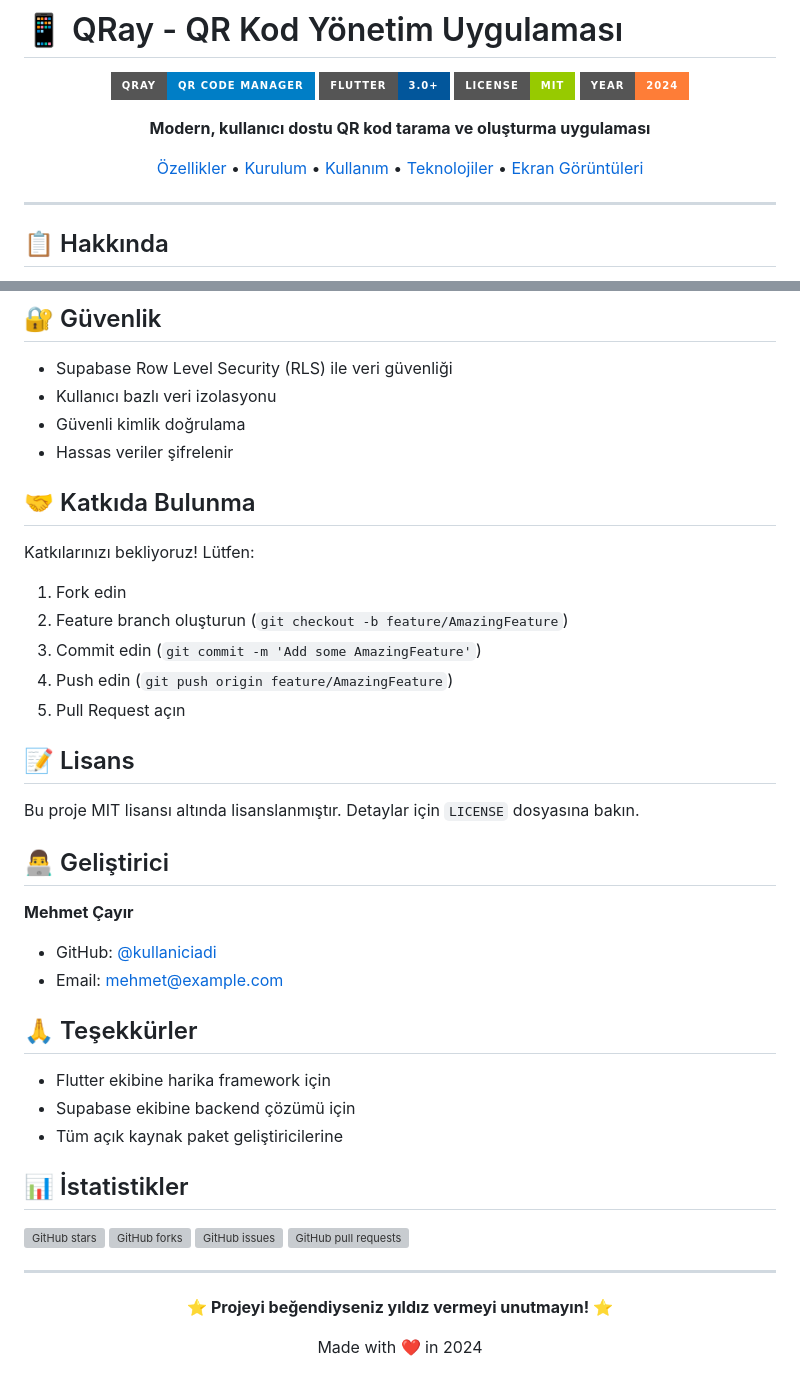
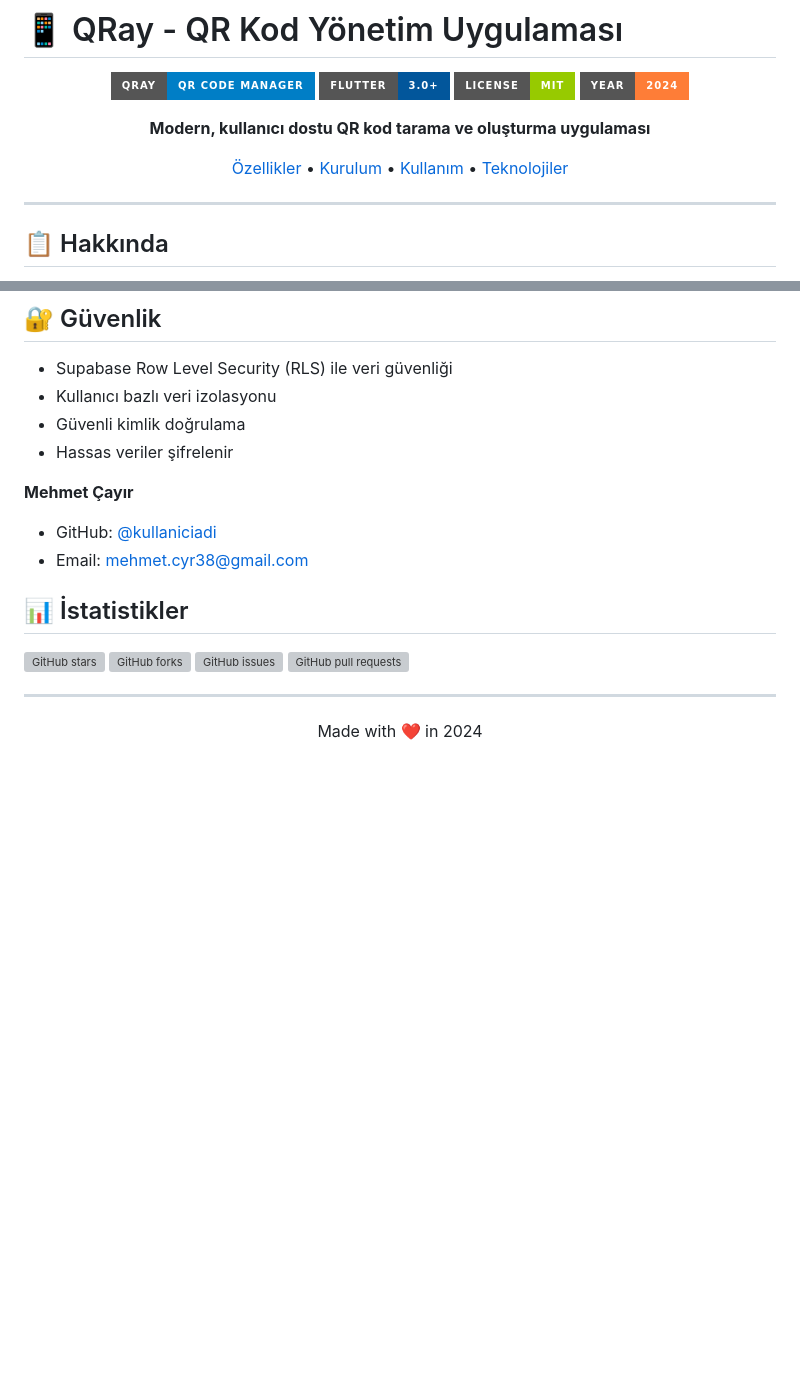
Before and after one commit to mehmetcyr0/QRay, a Markdown page: README.md, 2 parts joined by grey strips. Drawn GitHub-style; badges without logos; blank space fills up the shorter version; grey boxes are pictures that could not be loaded.

Commit message:
Update README by removing screenshots and contribution section
Removed screenshots and contribution guidelines from the README.

```diff
--- a/README.md
+++ b/README.md
@@ -9,7 +9,7 @@
 
 **Modern, kullanıcı dostu QR kod tarama ve oluşturma uygulaması**
 
-[Özellikler](#-özellikler) • [Kurulum](#-kurulum) • [Kullanım](#-kullanım) • [Teknolojiler](#-teknolojiler) • [Ekran Görüntüleri](#-ekran-görüntüleri)
+[Özellikler](#-özellikler) • [Kurulum](#-kurulum) • [Kullanım](#-kullanım) • [Teknolojiler](#-teknolojiler)
 
 </div>
 
@@ -218,32 +199,12 @@ lib/
 - Güvenli kimlik doğrulama
 - Hassas veriler şifrelenir
 
-## 🤝 Katkıda Bulunma
-
-Katkılarınızı bekliyoruz! Lütfen:
-
-1. Fork edin
-2. Feature branch oluşturun (`git checkout -b feature/AmazingFeature`)
-3. Commit edin (`git commit -m 'Add some AmazingFeature'`)
-4. Push edin (`git push origin feature/AmazingFeature`)
-5. Pull Request açın
-
-## 📝 Lisans
-
-Bu proje MIT lisansı altında lisanslanmıştır. Detaylar için `LICENSE` dosyasına bakın.
-
-## 👨‍💻 Geliştirici
 
 **Mehmet Çayır**
 
-- GitHub: [@kullaniciadi](https://github.com/kullaniciadi)
-- Email: mehmet@example.com
+- GitHub: [@kullaniciadi](https://github.com/mehmetcyr0)
+- Email: mehmet.cyr38@gmail.com
 
-## 🙏 Teşekkürler
-
-- Flutter ekibine harika framework için
-- Supabase ekibine backend çözümü için
-- Tüm açık kaynak paket geliştiricilerine
 
 ## 📊 İstatistikler
 
@@ -256,7 +217,6 @@ Bu proje MIT lisansı altında lisanslanmıştır. Detaylar için `LICENSE` dosy
 
 <div align="center">
 
-**⭐ Projeyi beğendiyseniz yıldız vermeyi unutmayın! ⭐**
 
 Made with ❤️ in 2024
 
```
Also changed, not shown: other parts of README.md (+0 -19 lines).
